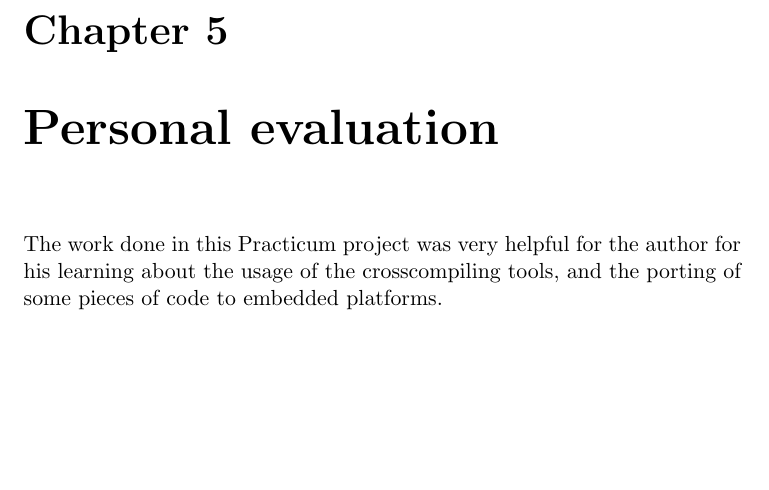
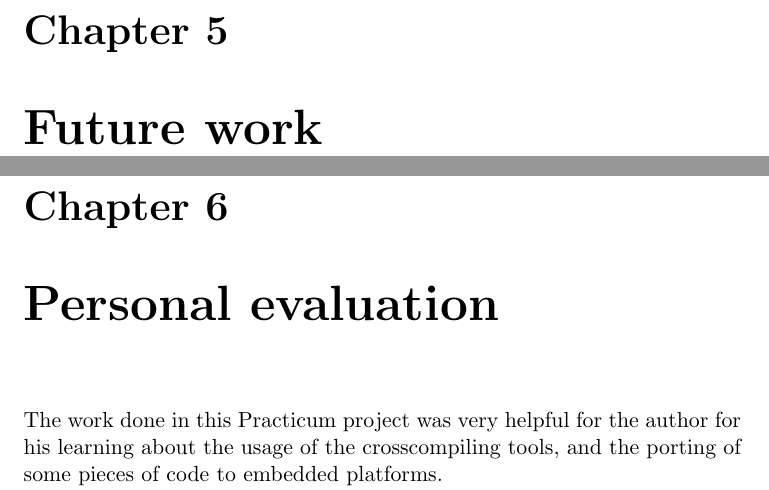
Before and after one commit to antarilos/thesisDoc, a LaTeX thesis (thesis.tex): part of page 17 of 20 before the commit and two parts of pages 17 and 18 of 21 after it, the two joined at a grey line, cut so that both start at the same text, the shorter picture padded with empty space. Compiled offline with pdfLaTeX.

Commit message:
Added the future work chapter.

```diff
--- a/thesis.tex
+++ b/thesis.tex
@@ -273,6 +273,8 @@ This creates an environment capable of compiling for ARMv7 processors, but anoth
 \section{Task 4: WebKit compilation in Yocto and running it in QEMU}
 The \textbf{task 4} was started around the week 32, but most of the time since then was used to try to solve the Kernel Panic issue, but any of the efforts were productive, with the problem that any new compilation trial was too long. In paralell were made some recipes creations, but they were quite a black box job, due to the imposibility of a real testing.
 
+\chapter{Future work}
+
 \chapter{Personal evaluation}
 The work done in this Practicum project was very helpful for the author for his learning about the usage of the crosscompiling tools, and the porting of some pieces of code to embedded platforms.
 
```
